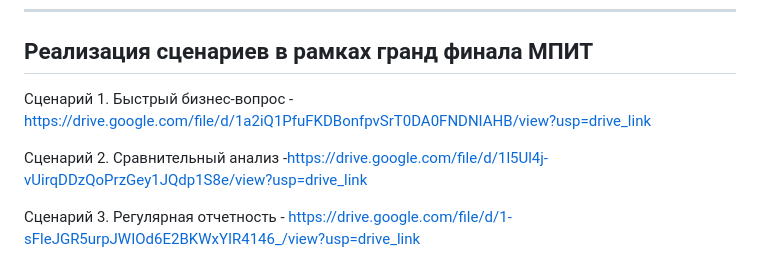
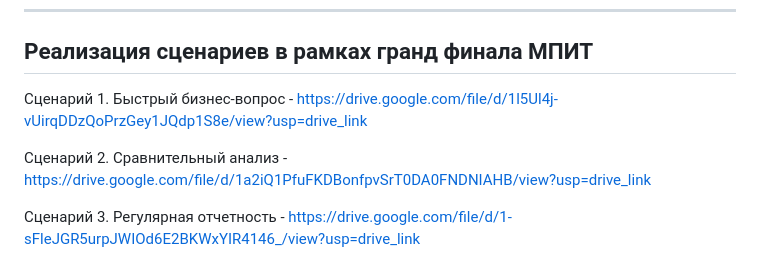
Before and after one commit to eternalsky0/NL2SQL, a Markdown page: README.md, the part around the change. GitHub-like rendering.

```diff
--- a/README.md
+++ b/README.md
@@ -8,9 +8,9 @@
 
 ## Реализация сценариев в рамках гранд финала МПИТ
 
-Сценарий 1. Быстрый бизнес-вопрос - https://drive.google.com/file/d/1a2iQ1PfuFKDBonfpvSrT0DA0FNDNIAHB/view?usp=drive_link
+Сценарий 1. Быстрый бизнес-вопрос - https://drive.google.com/file/d/1l5Ul4j-vUirqDDzQoPrzGey1JQdp1S8e/view?usp=drive_link
 
-Сценарий 2. Сравнительный анализ -https://drive.google.com/file/d/1l5Ul4j-vUirqDDzQoPrzGey1JQdp1S8e/view?usp=drive_link
+Сценарий 2. Сравнительный анализ - https://drive.google.com/file/d/1a2iQ1PfuFKDBonfpvSrT0DA0FNDNIAHB/view?usp=drive_link
 
 Сценарий 3. Регулярная отчетность - https://drive.google.com/file/d/1-sFleJGR5urpJWIOd6E2BKWxYIR4146_/view?usp=drive_link
 
```
